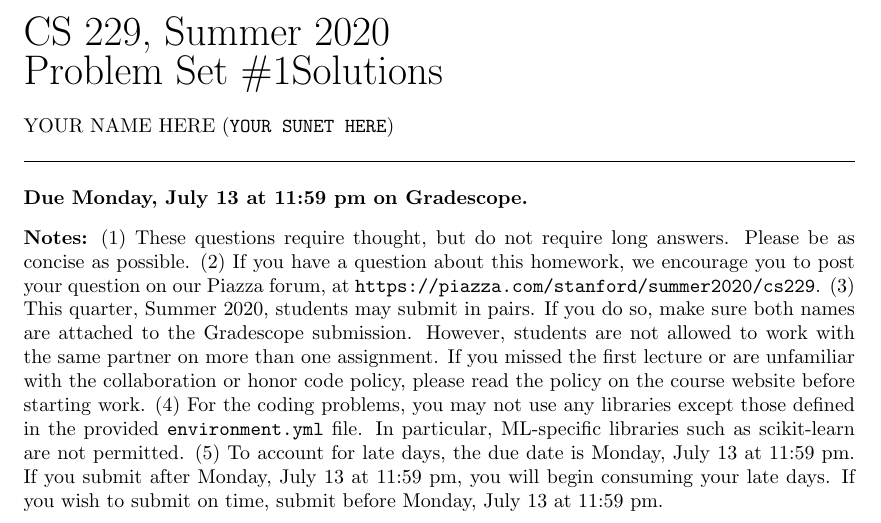
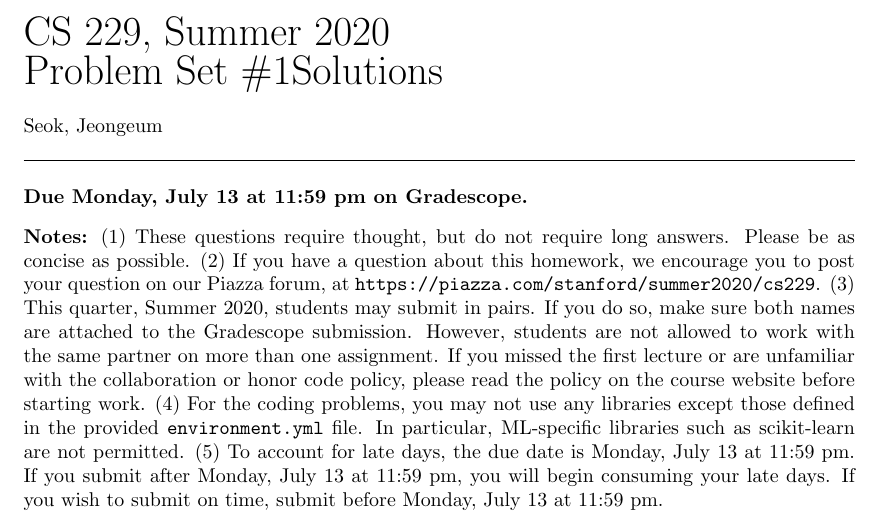
Before and after one commit to seokjeongeum/cs229, a LaTeX document (ps1/tex/ps1.tex): part of page 1 of 14, cut so that both start at the same text. Compiled offline with LaTeX, dvips and Ghostscript.

Commit message:
Add files

```diff
--- a/ps1/tex/ps1.tex
+++ b/ps1/tex/ps1.tex
@@ -29,7 +29,7 @@
 \ifnum\solutions=1{
 {\huge\noindent CS 229, \qtr\\
 Problem Set \#\psetnum Solutions}\\\\
-YOUR NAME HERE (\texttt{YOUR SUNET HERE})
+Seok, Jeongeum
 } \else {\huge
 \noindent CS 229, \qtr\\
 Problem Set \#\psetnum
```
Also changed, not shown: ps1/out/ps1.pdf (added), ps1/tex/ps1.pdf (added), 4 other files.
